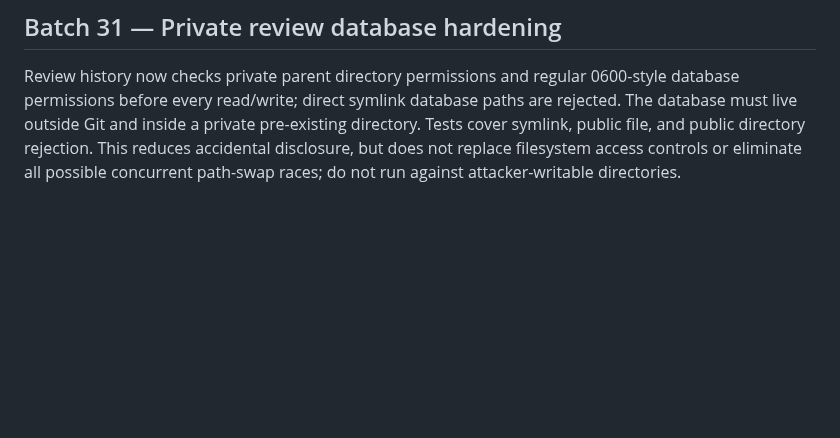
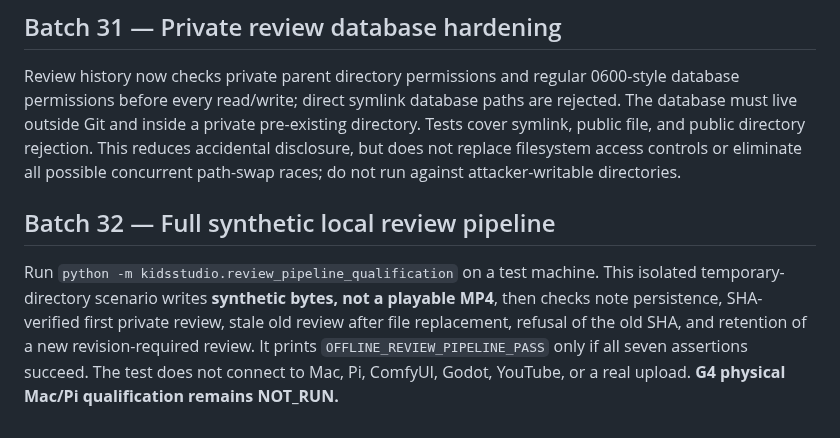
Before and after one commit to ali96adil/KidsStudio, a Markdown page: docs/G4_MAC_PI_QUALIFICATION.md, the part around the change. GitHub-like rendering; blank space fills up the shorter version.

Commit message:
docs: repeatable synthetic end-to-end review qualification

```diff
--- a/docs/G4_MAC_PI_QUALIFICATION.md
+++ b/docs/G4_MAC_PI_QUALIFICATION.md
@@ -298,3 +298,7 @@ When the loopback dashboard is launched with `--notes-db`, `--reviews-db`, and `
 ## Batch 31 — Private review database hardening
 
 Review history now checks private parent directory permissions and regular 0600-style database permissions before every read/write; direct symlink database paths are rejected. The database must live outside Git and inside a private pre-existing directory. Tests cover symlink, public file, and public directory rejection. This reduces accidental disclosure, but does not replace filesystem access controls or eliminate all possible concurrent path-swap races; do not run against attacker-writable directories.
+
+## Batch 32 — Full synthetic local review pipeline
+
+Run `python -m kidsstudio.review_pipeline_qualification` on a test machine. This isolated temporary-directory scenario writes **synthetic bytes, not a playable MP4**, then checks note persistence, SHA-verified first private review, stale old review after file replacement, refusal of the old SHA, and retention of a new revision-required review. It prints `OFFLINE_REVIEW_PIPELINE_PASS` only if all seven assertions succeed. The test does not connect to Mac, Pi, ComfyUI, Godot, YouTube, or a real upload. **G4 physical Mac/Pi qualification remains NOT_RUN.**
```
